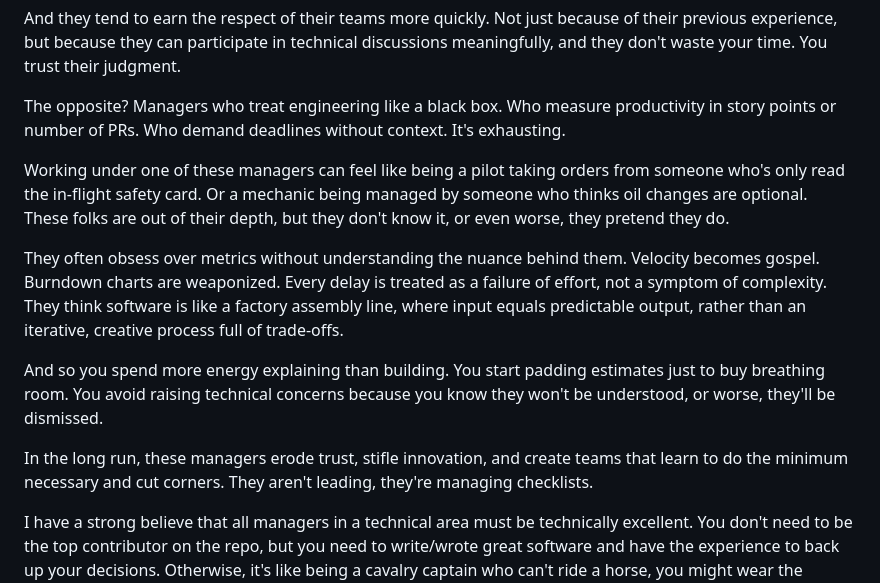
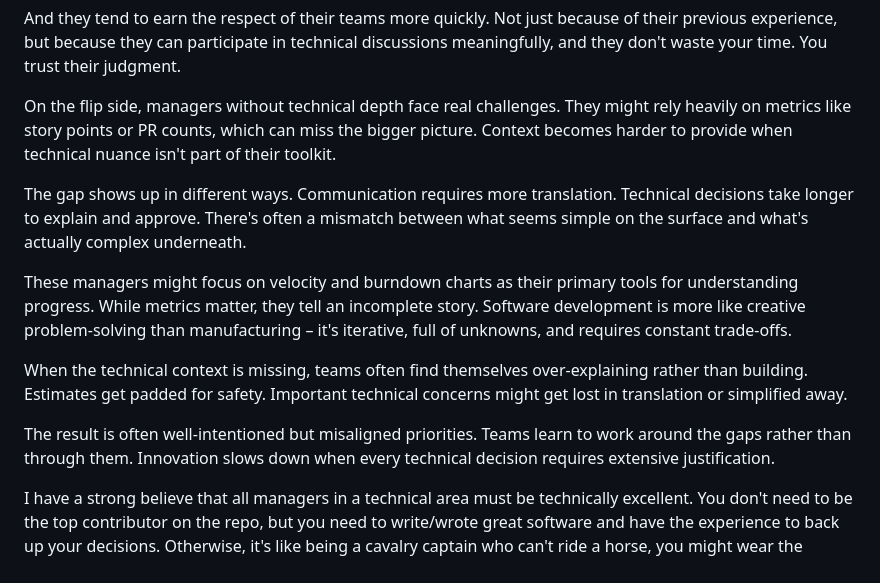
Before and after one commit to vblinden/blog, a Markdown page: resources/posts/technically-proficient-managers.md, the part around the change. Rendered like a GitHub page.

Commit message:
rephrasing

```diff
--- a/resources/posts/technically-proficient-managers.md
+++ b/resources/posts/technically-proficient-managers.md
@@ -13,15 +13,15 @@ But being technically proficient doesn't mean they're always hands-on. In fact,
 
 And they tend to earn the respect of their teams more quickly. Not just because of their previous experience, but because they can participate in technical discussions meaningfully, and they don't waste your time. You trust their judgment.
 
-The opposite? Managers who treat engineering like a black box. Who measure productivity in story points or number of PRs. Who demand deadlines without context. It's exhausting.
+On the flip side, managers without technical depth face real challenges. They might rely heavily on metrics like story points or PR counts, which can miss the bigger picture. Context becomes harder to provide when technical nuance isn't part of their toolkit.
 
-Working under one of these managers can feel like being a pilot taking orders from someone who's only read the in-flight safety card. Or a mechanic being managed by someone who thinks oil changes are optional. These folks are out of their depth, but they don't know it, or even worse, they pretend they do.
+The gap shows up in different ways. Communication requires more translation. Technical decisions take longer to explain and approve. There's often a mismatch between what seems simple on the surface and what's actually complex underneath.
 
-They often obsess over metrics without understanding the nuance behind them. Velocity becomes gospel. Burndown charts are weaponized. Every delay is treated as a failure of effort, not a symptom of complexity. They think software is like a factory assembly line, where input equals predictable output, rather than an iterative, creative process full of trade-offs.
+These managers might focus on velocity and burndown charts as their primary tools for understanding progress. While metrics matter, they tell an incomplete story. Software development is more like creative problem-solving than manufacturing – it's iterative, full of unknowns, and requires constant trade-offs.
 
-And so you spend more energy explaining than building. You start padding estimates just to buy breathing room. You avoid raising technical concerns because you know they won't be understood, or worse, they'll be dismissed.
+When the technical context is missing, teams often find themselves over-explaining rather than building. Estimates get padded for safety. Important technical concerns might get lost in translation or simplified away.
 
-In the long run, these managers erode trust, stifle innovation, and create teams that learn to do the minimum necessary and cut corners. They aren't leading, they're managing checklists.
+The result is often well-intentioned but misaligned priorities. Teams learn to work around the gaps rather than through them. Innovation slows down when every technical decision requires extensive justification.
 
 I have a strong believe that all managers in a technical area must be technically excellent. You don't need to be the top contributor on the repo, but you need to write/wrote great software and have the experience to back up your decisions. Otherwise, it's like being a cavalry captain who can't ride a horse, you might wear the uniform, but no one's going to follow you into battle.
 
```
